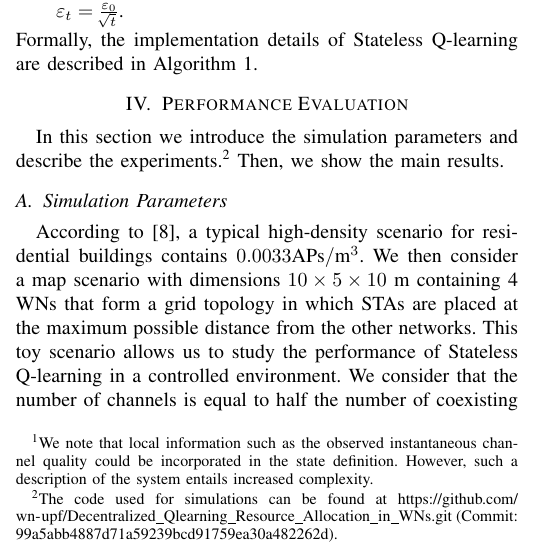
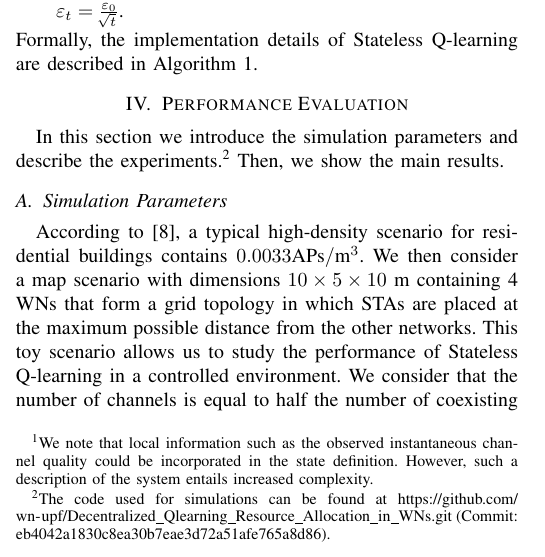
Before and after one commit to wn-upf/decentralized_qlearning_resource_allocation_in_wns, a LaTeX paper (Article - LaTeX files/Implications of Decentralized Q-Learning Resource Allocation in Wireless Networks.tex): part of one column of page 2 of 5, cut so that both start at the same text. Compiled offline with pdfLaTeX.

Commit message:
no message

```diff
--- a/Article - LaTeX files/Implications of Decentralized Q-Learning Resource Allocation in Wireless Networks.tex
+++ b/Article - LaTeX files/Implications of Decentralized Q-Learning Resource Allocation in Wireless Networks.tex
@@ -194,7 +194,7 @@
 	%%% IV. SIMULATION %%%	%%%%%%%%%%%%%%%%%%%%%%%%%%%%%%%%%%%%%%%%%
 	\section{Performance Evaluation}
 	\label{section:performance_evaluation}
-	In this section we introduce the simulation parameters and describe the experiments.\footnote{The code used for simulations can be found at \url{https://github.com/wn-upf/Decentralized_Qlearning_Resource_Allocation_in_WNs.git} (Commit: 99a5abb4887d71a59239bcd91759ea30a482262d).} Then, we show the main results.
+	In this section we introduce the simulation parameters and describe the experiments.\footnote{The code used for simulations can be found at \url{https://github.com/wn-upf/Decentralized_Qlearning_Resource_Allocation_in_WNs.git} (Commit: eb4042a1830c8ea30b7eae3d72a51afe765a8d86).} Then, we show the main results.
 
 	%------------------------
 	% Simulation Parameters
```
